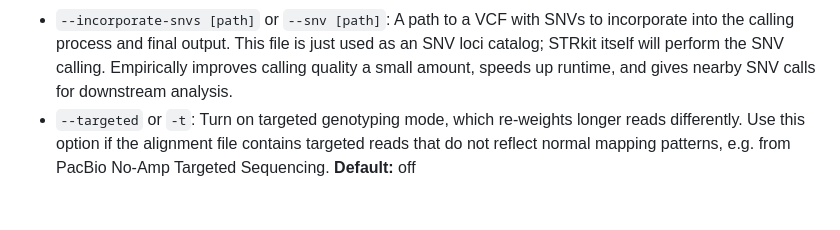
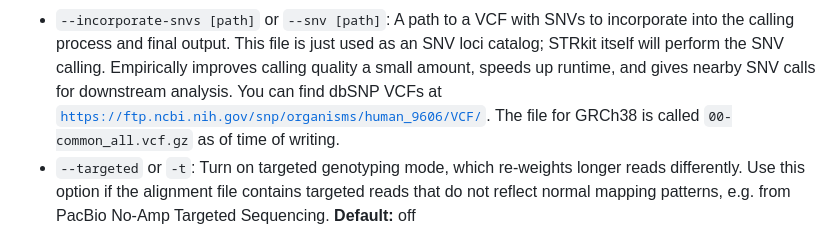
Before and after one commit to davidlougheed/strkit, a Markdown page: docs/caller_usage.md, the part around the change. Drawn GitHub-style; blank space fills up the shorter version.

Commit message:
docs: include links to dbSNP vcfs

```diff
--- a/docs/caller_usage.md
+++ b/docs/caller_usage.md
@@ -23,6 +23,9 @@
 * `--incorporate-snvs [path]` or `--snv [path]`: A path to a VCF with SNVs to incorporate into the calling process and
   final output. This file is just used as an SNV loci catalog; STRkit itself will perform the SNV calling. Empirically
   improves calling quality a small amount, speeds up runtime, and gives nearby SNV calls for downstream analysis.
+  You can find dbSNP VCFs at
+  [`https://ftp.ncbi.nih.gov/snp/organisms/human_9606/VCF/`](https://ftp.ncbi.nih.gov/snp/organisms/human_9606/VCF/).
+  The file for GRCh38 is called `00-common_all.vcf.gz` as of time of writing.
 * `--targeted` or `-t`: Turn on targeted genotyping mode, which re-weights longer reads differently. Use this option if
   the alignment file contains targeted reads that do not reflect normal mapping patterns, e.g. from PacBio No-Amp
   Targeted Sequencing. **Default:** off
```
Also changed, not shown: 1 other file.
